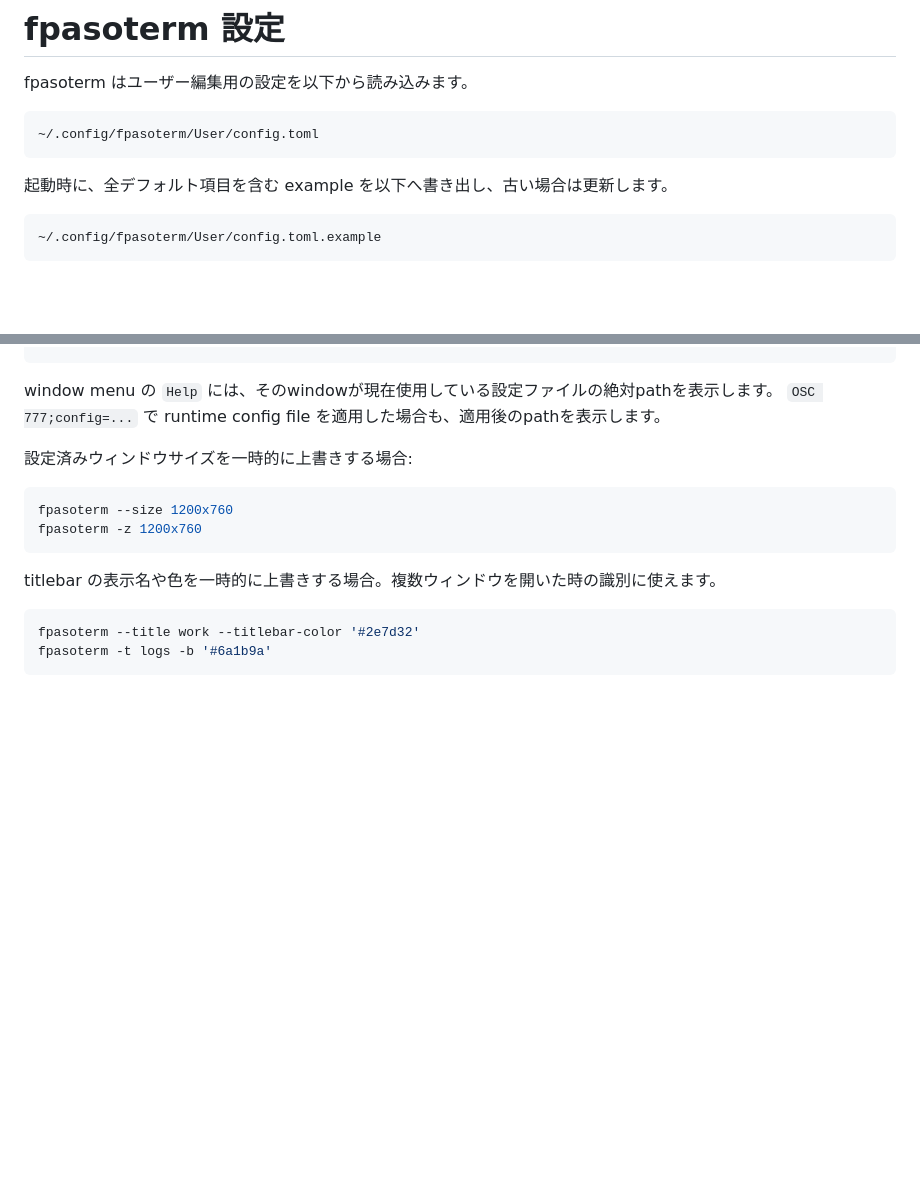
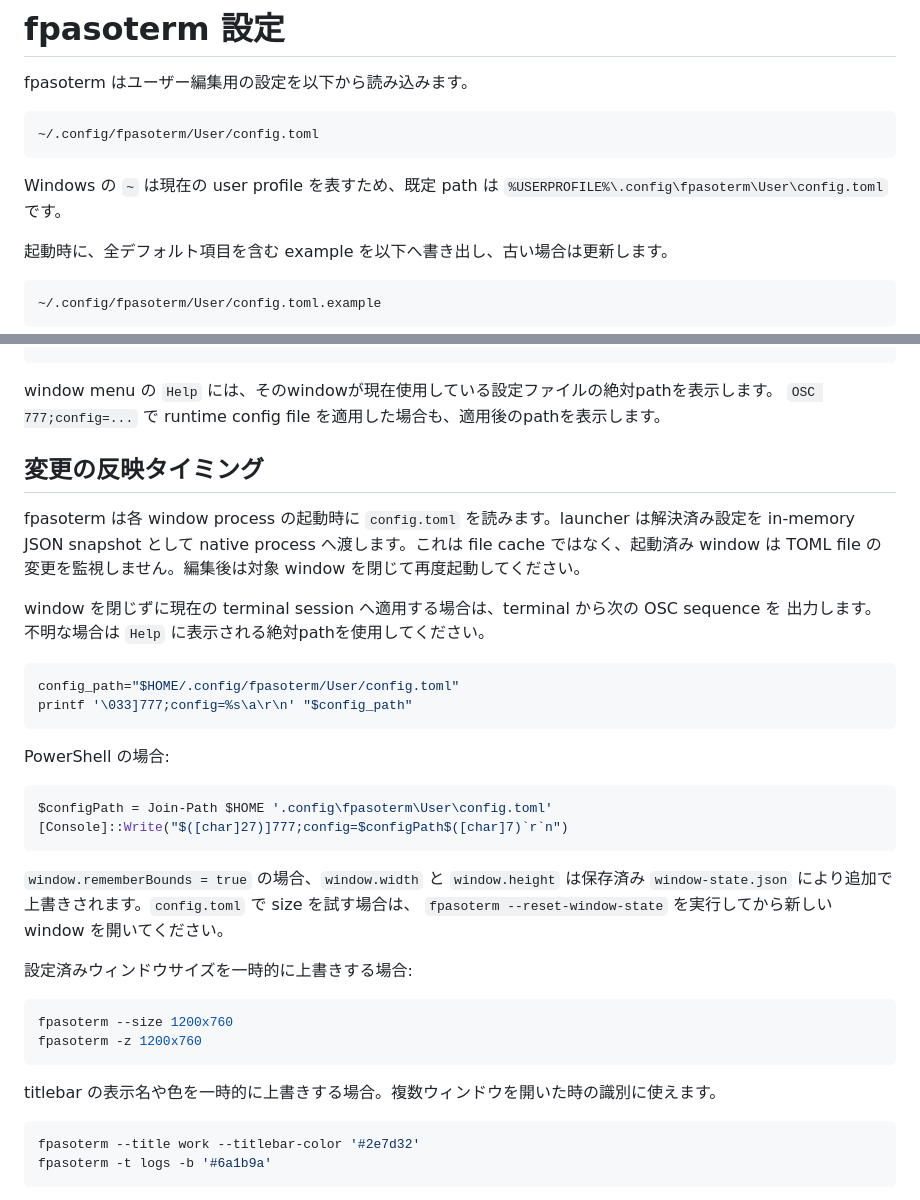
Before and after one commit to oyoguhito/fpasoterm, a Markdown page: docs/config.ja.md, 2 parts joined by grey strips. Rendered like a GitHub page; blank space fills up the shorter version.

Commit message:
Document config reload timing

````diff
--- a/docs/config.ja.md
+++ b/docs/config.ja.md
@@ -5,6 +5,9 @@ fpasoterm はユーザー編集用の設定を以下から読み込みます。
 ```text
 ~/.config/fpasoterm/User/config.toml
 ```
+
+Windows の `~` は現在の user profile を表すため、既定 path は
+`%USERPROFILE%\.config\fpasoterm\User\config.toml` です。
 
 起動時に、全デフォルト項目を含む example を以下へ書き出し、古い場合は更新します。
 
@@ -23,6 +26,31 @@ fpasoterm -c ~/.config/fpasoterm/User/work.toml
 
 window menu の `Help` には、そのwindowが現在使用している設定ファイルの絶対pathを表示します。
 `OSC 777;config=...` で runtime config file を適用した場合も、適用後のpathを表示します。
+
+## 変更の反映タイミング
+
+fpasoterm は各 window process の起動時に `config.toml` を読みます。launcher は解決済み設定を
+in-memory JSON snapshot として native process へ渡します。これは file cache ではなく、起動済み
+window は TOML file の変更を監視しません。編集後は対象 window を閉じて再度起動してください。
+
+window を閉じずに現在の terminal session へ適用する場合は、terminal から次の OSC sequence を
+出力します。不明な場合は `Help` に表示される絶対pathを使用してください。
+
+```sh
+config_path="$HOME/.config/fpasoterm/User/config.toml"
+printf '\033]777;config=%s\a\r\n' "$config_path"
+```
+
+PowerShell の場合:
+
+```powershell
+$configPath = Join-Path $HOME '.config\fpasoterm\User\config.toml'
+[Console]::Write("$([char]27)]777;config=$configPath$([char]7)`r`n")
+```
+
+`window.rememberBounds = true` の場合、`window.width` と `window.height` は保存済み
+`window-state.json` により追加で上書きされます。`config.toml` で size を試す場合は、
+`fpasoterm --reset-window-state` を実行してから新しい window を開いてください。
 
 設定済みウィンドウサイズを一時的に上書きする場合:
 
````
Also changed, not shown: docs/config.en.md (+31 -0 lines).
